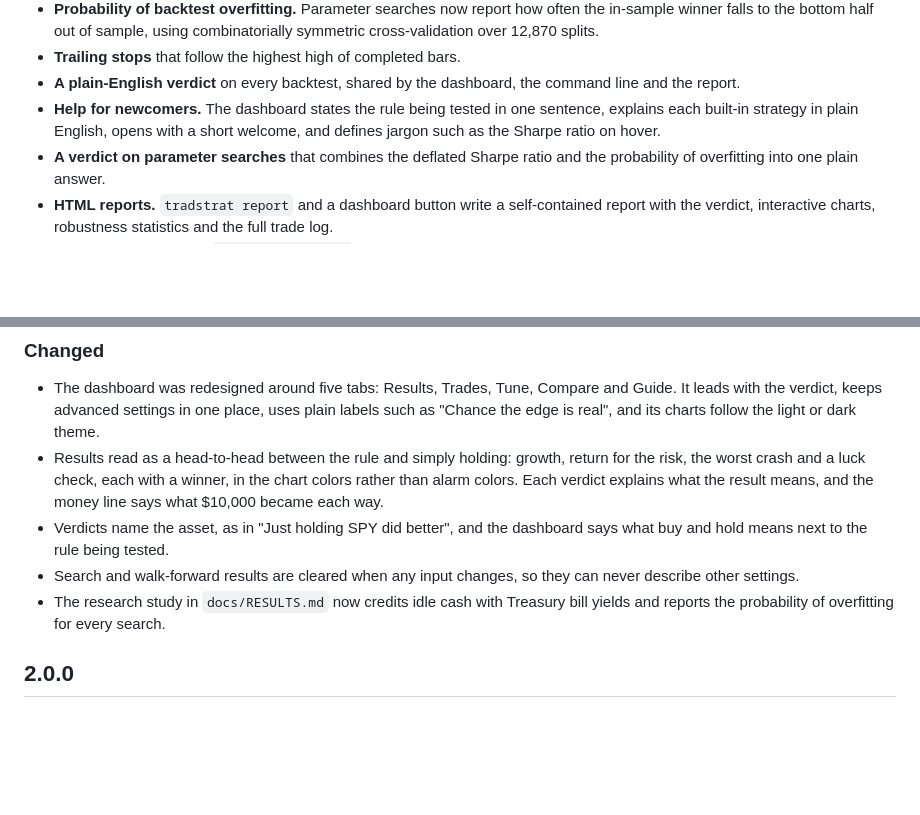
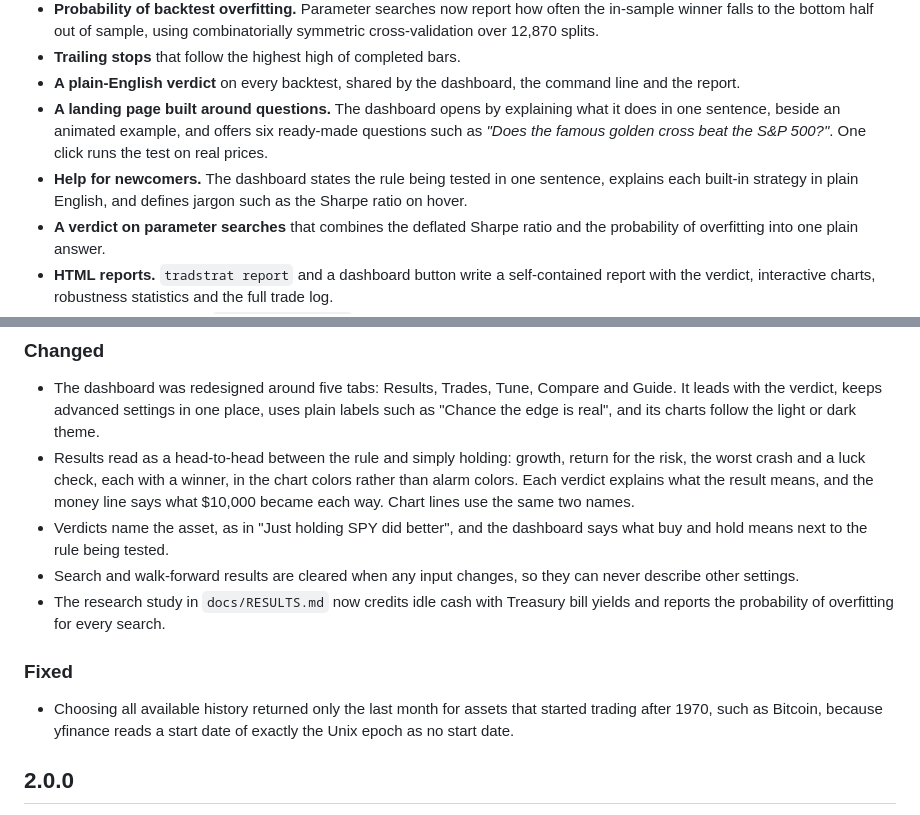
Before and after one commit to Elarionitis/TradStrat, a Markdown page: CHANGELOG.md, 2 parts joined by grey strips. Drawn GitHub-style; blank space fills up the shorter version.

```diff
--- a/CHANGELOG.md
+++ b/CHANGELOG.md
@@ -22,8 +22,11 @@ All notable changes to TradStrat. The project follows [semantic versioning](http
   to the bottom half out of sample, using combinatorially symmetric cross-validation over 12,870 splits.
 - **Trailing stops** that follow the highest high of completed bars.
 - **A plain-English verdict** on every backtest, shared by the dashboard, the command line and the report.
+- **A landing page built around questions.** The dashboard opens by explaining what it does in one sentence,
+  beside an animated example, and offers six ready-made questions such as *"Does the famous golden cross beat
+  the S&P 500?"*. One click runs the test on real prices.
 - **Help for newcomers.** The dashboard states the rule being tested in one sentence, explains each built-in strategy
-  in plain English, opens with a short welcome, and defines jargon such as the Sharpe ratio on hover.
+  in plain English, and defines jargon such as the Sharpe ratio on hover.
 - **A verdict on parameter searches** that combines the deflated Sharpe ratio and the probability of
   overfitting into one plain answer.
 - **HTML reports.** `tradstrat report` and a dashboard button write a self-contained report with the verdict,
@@ -42,7 +45,8 @@ All notable changes to TradStrat. The project follows [semantic versioning](http
   charts follow the light or dark theme.
 - Results read as a head-to-head between the rule and simply holding: growth, return for the risk, the worst
   crash and a luck check, each with a winner, in the chart colors rather than alarm colors. Each verdict
-  explains what the result means, and the money line says what $10,000 became each way.
+  explains what the result means, and the money line says what $10,000 became each way. Chart lines use the
+  same two names.
 - Verdicts name the asset, as in "Just holding SPY did better", and the dashboard says what buy and hold
   means next to the rule being tested.
 - Search and walk-forward results are cleared when any input changes, so they can never describe other
@@ -50,6 +54,11 @@ All notable changes to TradStrat. The project follows [semantic versioning](http
 - The research study in `docs/RESULTS.md` now credits idle cash with Treasury bill yields and reports the
   probability of overfitting for every search.
 
+### Fixed
+
+- Choosing all available history returned only the last month for assets that started trading after 1970,
+  such as Bitcoin, because yfinance reads a start date of exactly the Unix epoch as no start date.
+
 ## 2.0.0
 
 - Rebuilt as an installable package with an event-driven engine, walk-forward validation, the deflated Sharpe
```
Also changed, not shown: README.md (+24 -10 lines), docs/images/dashboard.png, docs/images/dashboard_dark.png, docs/images/landing.png (added), docs/images/landing_dark.png (added), docs/images/optimize.png, docs/images/walk_forward.png.
